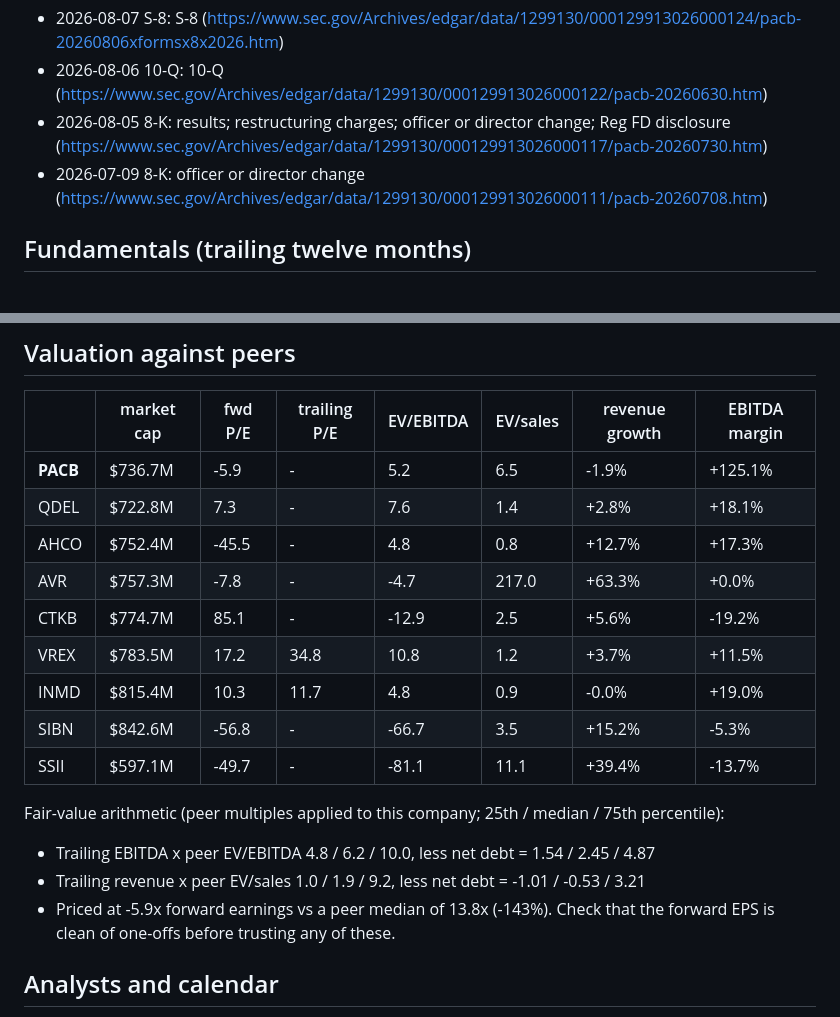
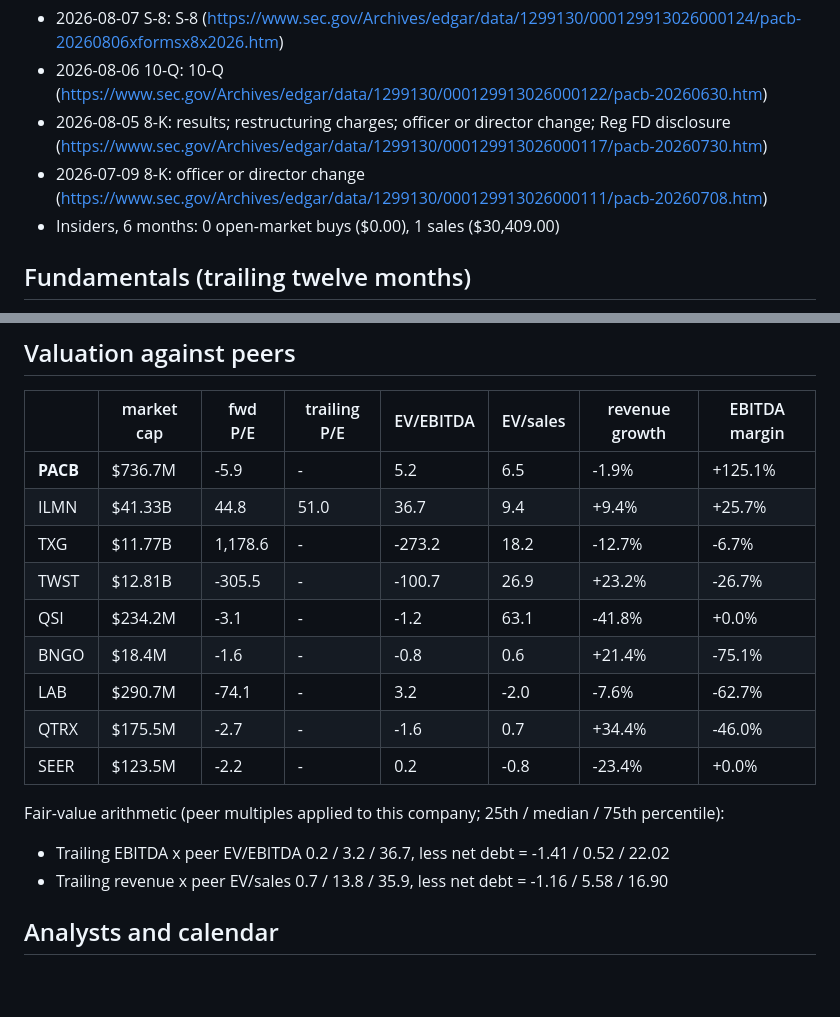
Before and after one commit to vamsikrishna2421/Investment_Challenge, a Markdown page: research/dossiers/PACB-2026-09-30.md, 2 parts joined by grey strips. Rendered like a GitHub page; blank space fills up the shorter version.

Commit message:
PACB dossier: written deep dive (in progress)
Co-Authored-By: Claude Opus 5.5 <noreply@anthropic.com>
Claude-Session: https://claude.ai/code/session_01FgK56CDxyxTHAVMnbe27fR

```diff
--- a/research/dossiers/PACB-2026-09-30.md
+++ b/research/dossiers/PACB-2026-09-30.md
@@ -17,6 +17,7 @@ Healthcare / Medical Devices | dossier Wed Sep 30, 4:24 PM ET
 - 2026-08-06 10-Q: 10-Q (https://www.sec.gov/Archives/edgar/data/1299130/000129913026000122/pacb-20260630.htm)
 - 2026-08-05 8-K: results; restructuring charges; officer or director change; Reg FD disclosure (https://www.sec.gov/Archives/edgar/data/1299130/000129913026000117/pacb-20260730.htm)
 - 2026-07-09 8-K: officer or director change (https://www.sec.gov/Archives/edgar/data/1299130/000129913026000111/pacb-20260708.htm)
+- Insiders, 6 months: 0 open-market buys ($0.00), 1 sales ($30,409.00)
 
 ## Fundamentals (trailing twelve months)
 - Revenue $159.3M (-1.9% year on year, last quarter) | gross margin +29.4% | EBITDA margin +125.1% | profit margin -82.5%
@@ -27,19 +28,18 @@ Healthcare / Medical Devices | dossier Wed Sep 30, 4:24 PM ET
 | | market cap | fwd P/E | trailing P/E | EV/EBITDA | EV/sales | revenue growth | EBITDA margin |
 |---|---|---|---|---|---|---|---|
 | **PACB** | $736.7M | -5.9 | - | 5.2 | 6.5 | -1.9% | +125.1% |
-| QDEL | $722.8M | 7.3 | - | 7.6 | 1.4 | +2.8% | +18.1% |
-| AHCO | $752.4M | -45.5 | - | 4.8 | 0.8 | +12.7% | +17.3% |
-| AVR | $757.3M | -7.8 | - | -4.7 | 217.0 | +63.3% | +0.0% |
-| CTKB | $774.7M | 85.1 | - | -12.9 | 2.5 | +5.6% | -19.2% |
-| VREX | $783.5M | 17.2 | 34.8 | 10.8 | 1.2 | +3.7% | +11.5% |
-| INMD | $815.4M | 10.3 | 11.7 | 4.8 | 0.9 | -0.0% | +19.0% |
-| SIBN | $842.6M | -56.8 | - | -66.7 | 3.5 | +15.2% | -5.3% |
-| SSII | $597.1M | -49.7 | - | -81.1 | 11.1 | +39.4% | -13.7% |
+| ILMN | $41.33B | 44.8 | 51.0 | 36.7 | 9.4 | +9.4% | +25.7% |
+| TXG | $11.77B | 1,178.6 | - | -273.2 | 18.2 | -12.7% | -6.7% |
+| TWST | $12.81B | -305.5 | - | -100.7 | 26.9 | +23.2% | -26.7% |
+| QSI | $234.2M | -3.1 | - | -1.2 | 63.1 | -41.8% | +0.0% |
+| BNGO | $18.4M | -1.6 | - | -0.8 | 0.6 | +21.4% | -75.1% |
+| LAB | $290.7M | -74.1 | - | 3.2 | -2.0 | -7.6% | -62.7% |
+| QTRX | $175.5M | -2.7 | - | -1.6 | 0.7 | +34.4% | -46.0% |
+| SEER | $123.5M | -2.2 | - | 0.2 | -0.8 | -23.4% | +0.0% |
 
 Fair-value arithmetic (peer multiples applied to this company; 25th / median / 75th percentile):
-- Trailing EBITDA x peer EV/EBITDA 4.8 / 6.2 / 10.0, less net debt = 1.54 / 2.45 / 4.87
-- Trailing revenue x peer EV/sales 1.0 / 1.9 / 9.2, less net debt = -1.01 / -0.53 / 3.21
-- Priced at -5.9x forward earnings vs a peer median of 13.8x (-143%). Check that the forward EPS is clean of one-offs before trusting any of these.
+- Trailing EBITDA x peer EV/EBITDA 0.2 / 3.2 / 36.7, less net debt = -1.41 / 0.52 / 22.02
+- Trailing revenue x peer EV/sales 0.7 / 13.8 / 35.9, less net debt = -1.16 / 5.58 / 16.90
 
 ## Analysts and calendar
 - Targets: mean 2.16, median 2.00, range 1.25-3.00 (7 analysts, none)
```
Also changed, not shown: other parts of research/dossiers/PACB-2026-09-30.md (+1 -1 lines).
